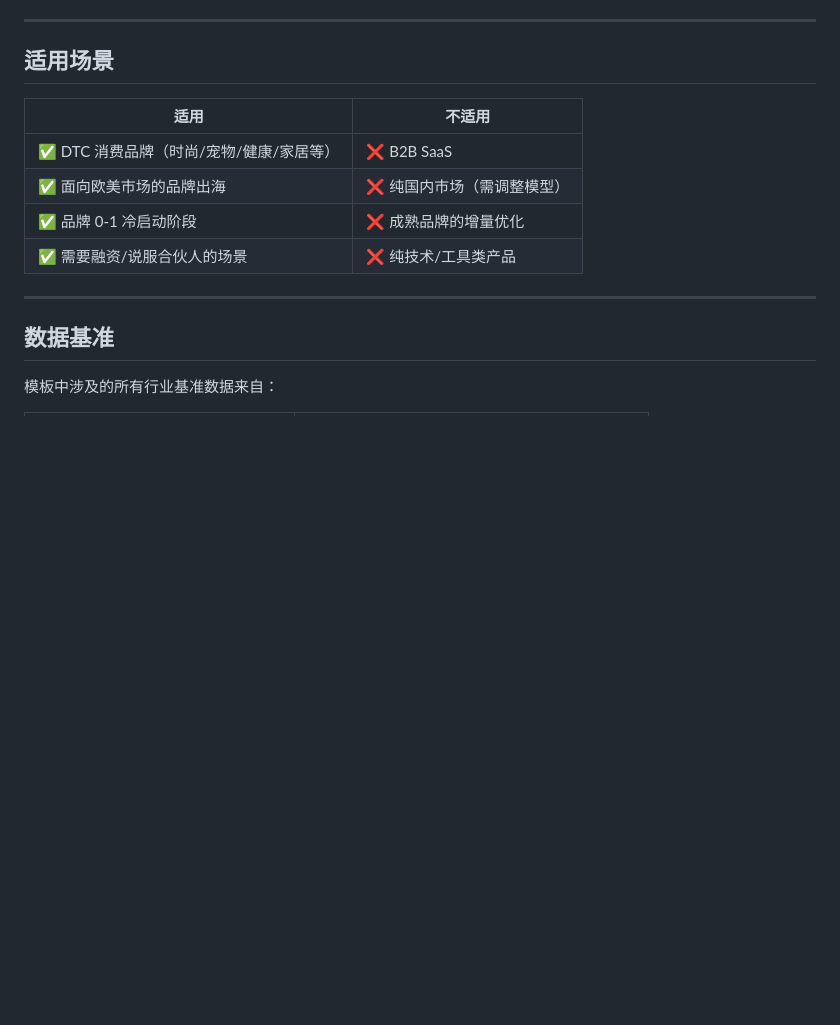
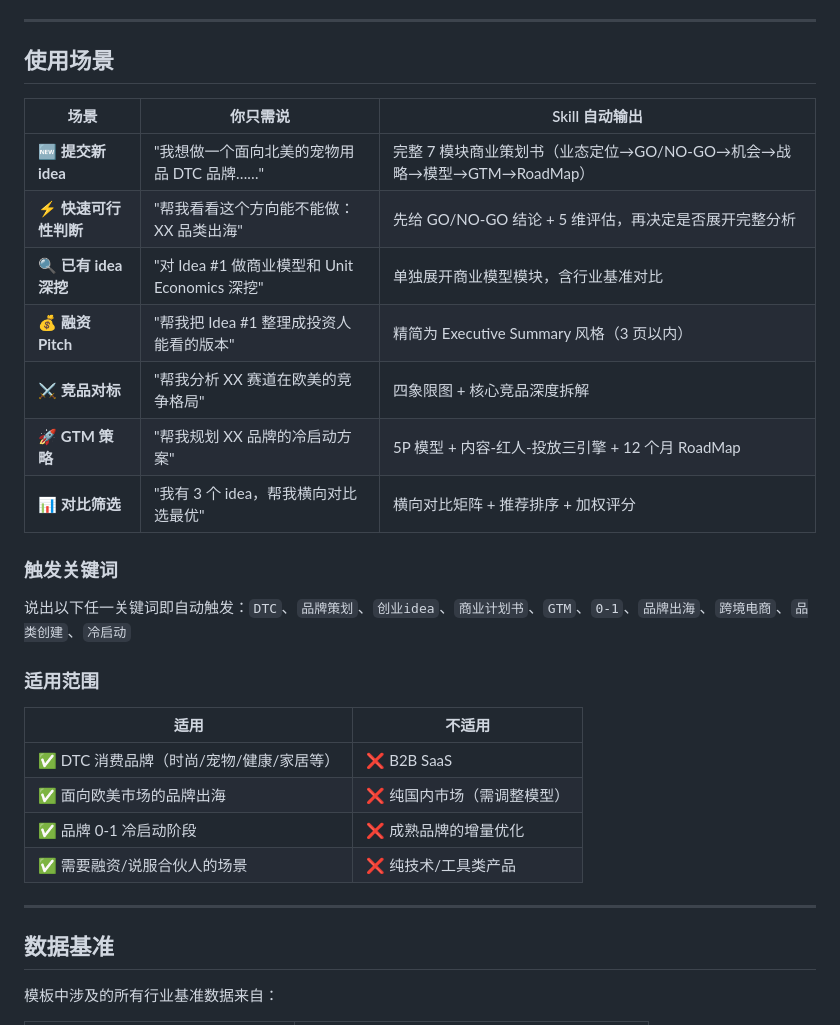
Before and after one commit to blueelf1988/DTC-Startup-Brand-Playbook, a Markdown page: README.md, the part around the change. GitHub-like rendering; blank space fills up the shorter version.

```diff
--- a/README.md
+++ b/README.md
@@ -84,7 +84,23 @@ Skill 会自动触发，按模板输出完整的商业策划书。
 
 ---
 
-## 适用场景
+## 使用场景
+
+| 场景 | 你只需说 | Skill 自动输出 |
+|------|---------|--------------|
+| 🆕 **提交新 idea** | "我想做一个面向北美的宠物用品 DTC 品牌……" | 完整 7 模块商业策划书（业态定位→GO/NO-GO→机会→战略→模型→GTM→RoadMap） |
+| ⚡ **快速可行性判断** | "帮我看看这个方向能不能做：XX 品类出海" | 先给 GO/NO-GO 结论 + 5 维评估，再决定是否展开完整分析 |
+| 🔍 **已有 idea 深挖** | "对 Idea #1 做商业模型和 Unit Economics 深挖" | 单独展开商业模型模块，含行业基准对比 |
+| 💰 **融资 Pitch** | "帮我把 Idea #1 整理成投资人能看的版本" | 精简为 Executive Summary 风格（3 页以内） |
+| ⚔️ **竞品对标** | "帮我分析 XX 赛道在欧美的竞争格局" | 四象限图 + 核心竞品深度拆解 |
+| 🚀 **GTM 策略** | "帮我规划 XX 品牌的冷启动方案" | 5P 模型 + 内容-红人-投放三引擎 + 12 个月 RoadMap |
+| 📊 **对比筛选** | "我有 3 个 idea，帮我横向对比选最优" | 横向对比矩阵 + 推荐排序 + 加权评分 |
+
+### 触发关键词
+
+说出以下任一关键词即自动触发：`DTC`、`品牌策划`、`创业idea`、`商业计划书`、`GTM`、`0-1`、`品牌出海`、`跨境电商`、`品类创建`、`冷启动`
+
+### 适用范围
 
 | 适用 | 不适用 |
 |------|--------|
```
Also changed, not shown: README_EN.md (+16 -0 lines).
